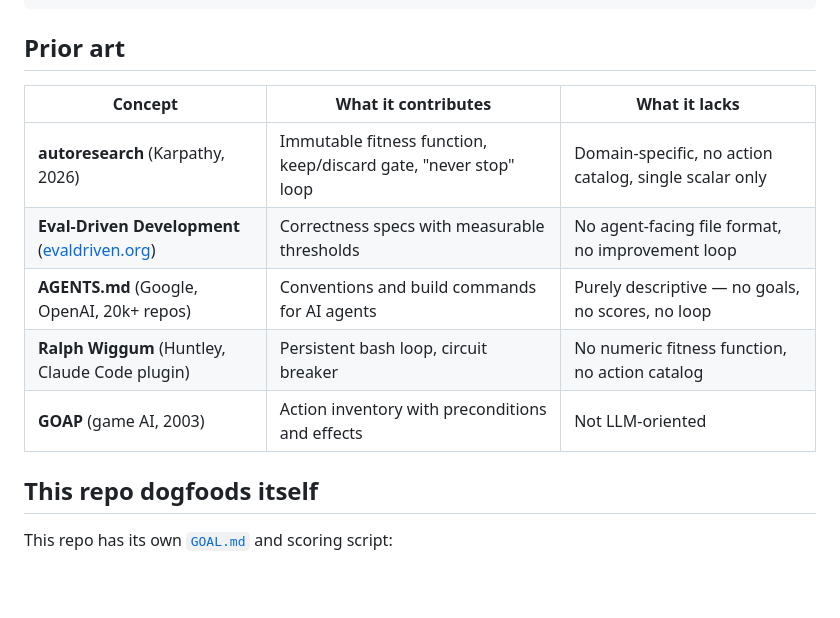
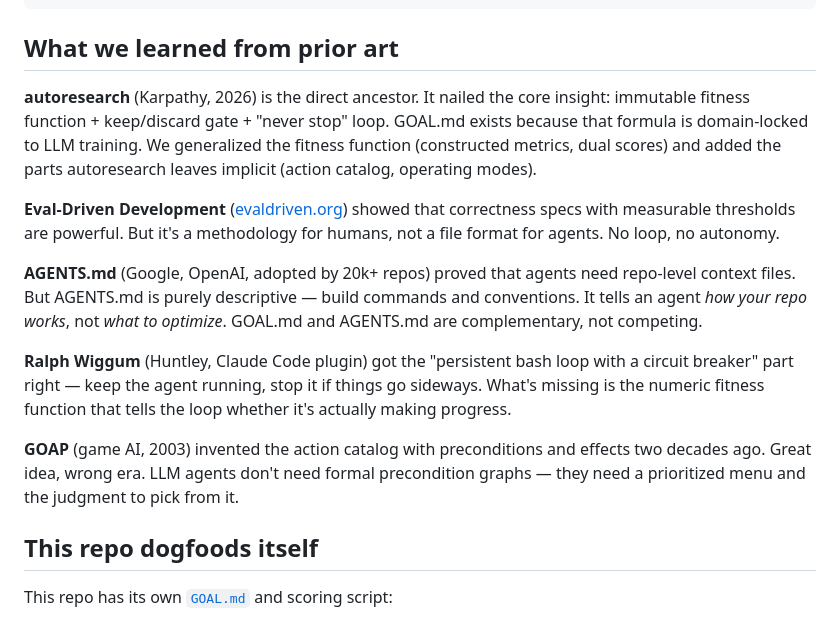
Before and after one commit to jmilinovich/goal-md, a Markdown page: README.md, the part around the change. Drawn GitHub-style; blank space fills up the shorter version.

Commit message:
[readme] Replace dry prior art table with opinionated narrative
Co-Authored-By: Claude Opus 4.6 <noreply@anthropic.com>

````diff
--- a/README.md
+++ b/README.md
@@ -122,15 +122,17 @@ autoresearch (Karpathy, Mar 2026)
             Domain: any software project with an optimization goal
 ```
 
-## Prior art
+## What we learned from prior art
 
-| Concept | What it contributes | What it lacks |
-|---------|-------------------|---------------|
-| **autoresearch** (Karpathy, 2026) | Immutable fitness function, keep/discard gate, "never stop" loop | Domain-specific, no action catalog, single scalar only |
-| **Eval-Driven Development** ([evaldriven.org](https://evaldriven.org/)) | Correctness specs with measurable thresholds | No agent-facing file format, no improvement loop |
-| **AGENTS.md** (Google, OpenAI, 20k+ repos) | Conventions and build commands for AI agents | Purely descriptive — no goals, no scores, no loop |
-| **Ralph Wiggum** (Huntley, Claude Code plugin) | Persistent bash loop, circuit breaker | No numeric fitness function, no action catalog |
-| **GOAP** (game AI, 2003) | Action inventory with preconditions and effects | Not LLM-oriented |
+**autoresearch** (Karpathy, 2026) is the direct ancestor. It nailed the core insight: immutable fitness function + keep/discard gate + "never stop" loop. GOAL.md exists because that formula is domain-locked to LLM training. We generalized the fitness function (constructed metrics, dual scores) and added the parts autoresearch leaves implicit (action catalog, operating modes).
+
+**Eval-Driven Development** ([evaldriven.org](https://evaldriven.org/)) showed that correctness specs with measurable thresholds are powerful. But it's a methodology for humans, not a file format for agents. No loop, no autonomy.
+
+**AGENTS.md** (Google, OpenAI, adopted by 20k+ repos) proved that agents need repo-level context files. But AGENTS.md is purely descriptive — build commands and conventions. It tells an agent *how your repo works*, not *what to optimize*. GOAL.md and AGENTS.md are complementary, not competing.
+
+**Ralph Wiggum** (Huntley, Claude Code plugin) got the "persistent bash loop with a circuit breaker" part right — keep the agent running, stop it if things go sideways. What's missing is the numeric fitness function that tells the loop whether it's actually making progress.
+
+**GOAP** (game AI, 2003) invented the action catalog with preconditions and effects two decades ago. Great idea, wrong era. LLM agents don't need formal precondition graphs — they need a prioritized menu and the judgment to pick from it.
 
 ## This repo dogfoods itself
 
````
